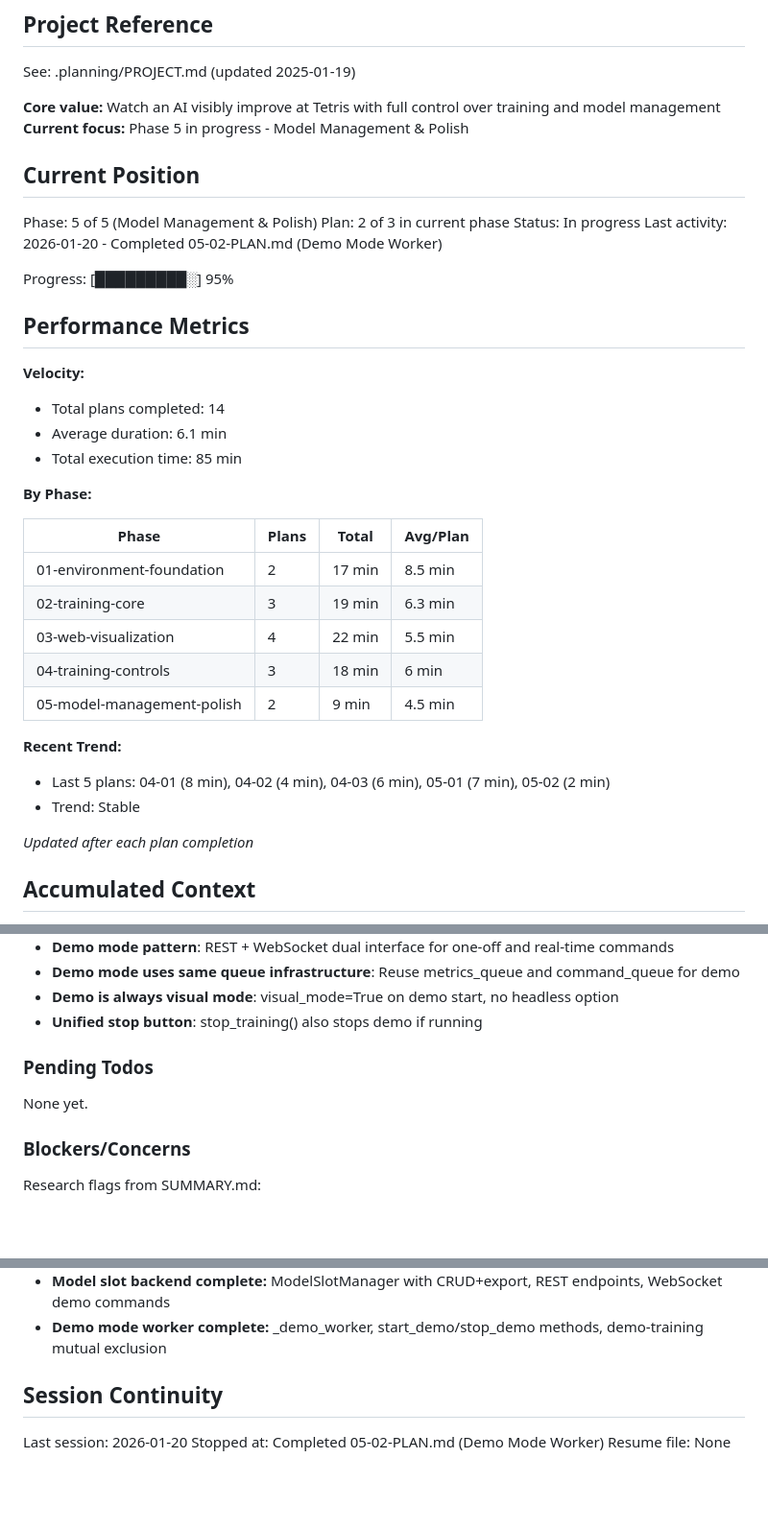
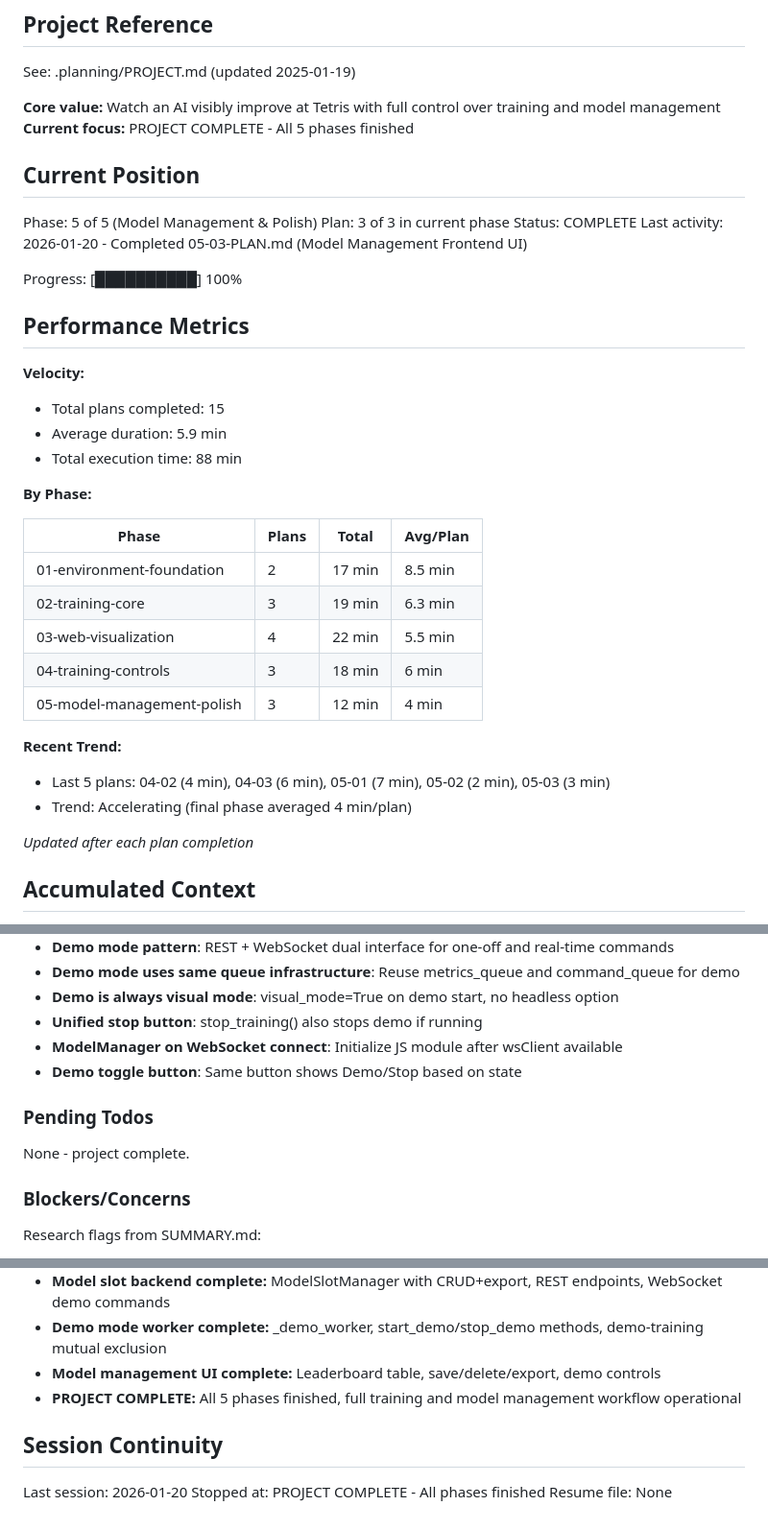
Before and after one commit to blakedesouza/mlTetris, a Markdown page: .planning/STATE.md, 3 parts joined by grey strips. Shown at 96% size. Drawn GitHub-style; blank space fills up the shorter version.

Commit message:
docs(05-03): complete model management frontend UI plan
Tasks completed: 3/3
- Create model management UI section in HTML and CSS
- Create ModelManager JavaScript module
- Integrate ModelManager with app.js

SUMMARY: .planning/phases/05-model-management-polish/05-03-SUMMARY.md

```diff
--- a/.planning/STATE.md
+++ b/.planning/STATE.md
@@ -5,23 +5,23 @@
 See: .planning/PROJECT.md (updated 2025-01-19)
 
 **Core value:** Watch an AI visibly improve at Tetris with full control over training and model management
-**Current focus:** Phase 5 in progress - Model Management & Polish
+**Current focus:** PROJECT COMPLETE - All 5 phases finished
 
 ## Current Position
 
 Phase: 5 of 5 (Model Management & Polish)
-Plan: 2 of 3 in current phase
-Status: In progress
-Last activity: 2026-01-20 - Completed 05-02-PLAN.md (Demo Mode Worker)
+Plan: 3 of 3 in current phase
+Status: COMPLETE
+Last activity: 2026-01-20 - Completed 05-03-PLAN.md (Model Management Frontend UI)
 
-Progress: [█████████░] 95%
+Progress: [██████████] 100%
 
 ## Performance Metrics
 
 **Velocity:**
-- Total plans completed: 14
-- Average duration: 6.1 min
-- Total execution time: 85 min
+- Total plans completed: 15
+- Average duration: 5.9 min
+- Total execution time: 88 min
 
 **By Phase:**
 
@@ -31,11 +31,11 @@ Progress: [█████████░] 95%
 | 02-training-core | 3 | 19 min | 6.3 min |
 | 03-web-visualization | 4 | 22 min | 5.5 min |
 | 04-training-controls | 3 | 18 min | 6 min |
-| 05-model-management-polish | 2 | 9 min | 4.5 min |
+| 05-model-management-polish | 3 | 12 min | 4 min |
 
 **Recent Trend:**
-- Last 5 plans: 04-01 (8 min), 04-02 (4 min), 04-03 (6 min), 05-01 (7 min), 05-02 (2 min)
-- Trend: Stable
+- Last 5 plans: 04-02 (4 min), 04-03 (6 min), 05-01 (7 min), 05-02 (2 min), 05-03 (3 min)
+- Trend: Accelerating (final phase averaged 4 min/plan)
 
 *Updated after each plan completion*
 
@@ -76,10 +76,12 @@ Recent decisions affecting current work:
 - **Demo mode uses same queue infrastructure**: Reuse metrics_queue and command_queue for demo
 - **Demo is always visual mode**: visual_mode=True on demo start, no headless option
 - **Unified stop button**: stop_training() also stops demo if running
+- **ModelManager on WebSocket connect**: Initialize JS module after wsClient available
+- **Demo toggle button**: Same button shows Demo/Stop based on state
 
 ### Pending Todos
 
-None yet.
+None - project complete.
 
 ### Blockers/Concerns
 
@@ -102,9 +104,11 @@ Research flags from SUMMARY.md:
 - **Phase 4 complete:** All training controls working end-to-end (pause/resume, mode toggle, speed slider, auto-save best)
 - **Model slot backend complete:** ModelSlotManager with CRUD+export, REST endpoints, WebSocket demo commands
 - **Demo mode worker complete:** _demo_worker, start_demo/stop_demo methods, demo-training mutual exclusion
+- **Model management UI complete:** Leaderboard table, save/delete/export, demo controls
+- **PROJECT COMPLETE:** All 5 phases finished, full training and model management workflow operational
 
 ## Session Continuity
 
 Last session: 2026-01-20
-Stopped at: Completed 05-02-PLAN.md (Demo Mode Worker)
+Stopped at: PROJECT COMPLETE - All phases finished
 Resume file: None
```
Also changed, not shown: 1 other file.
